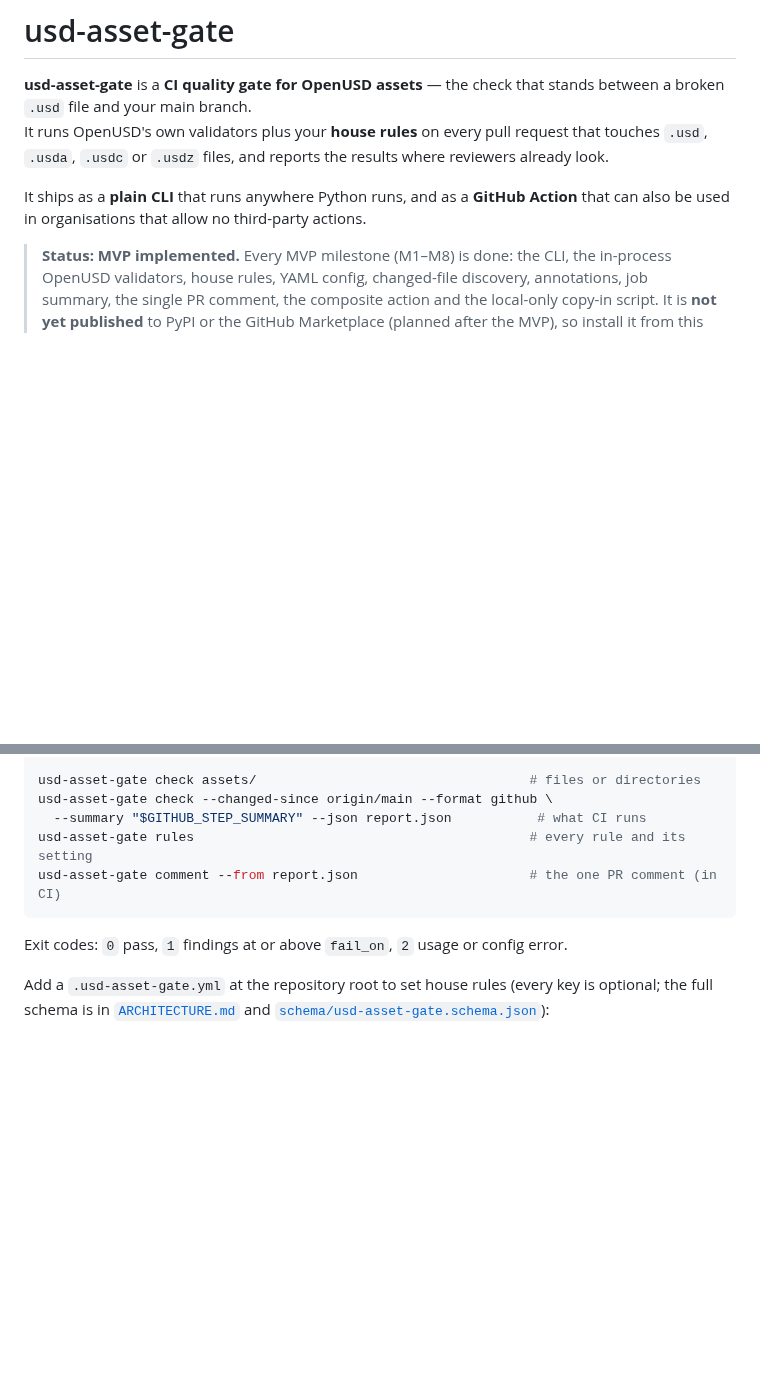
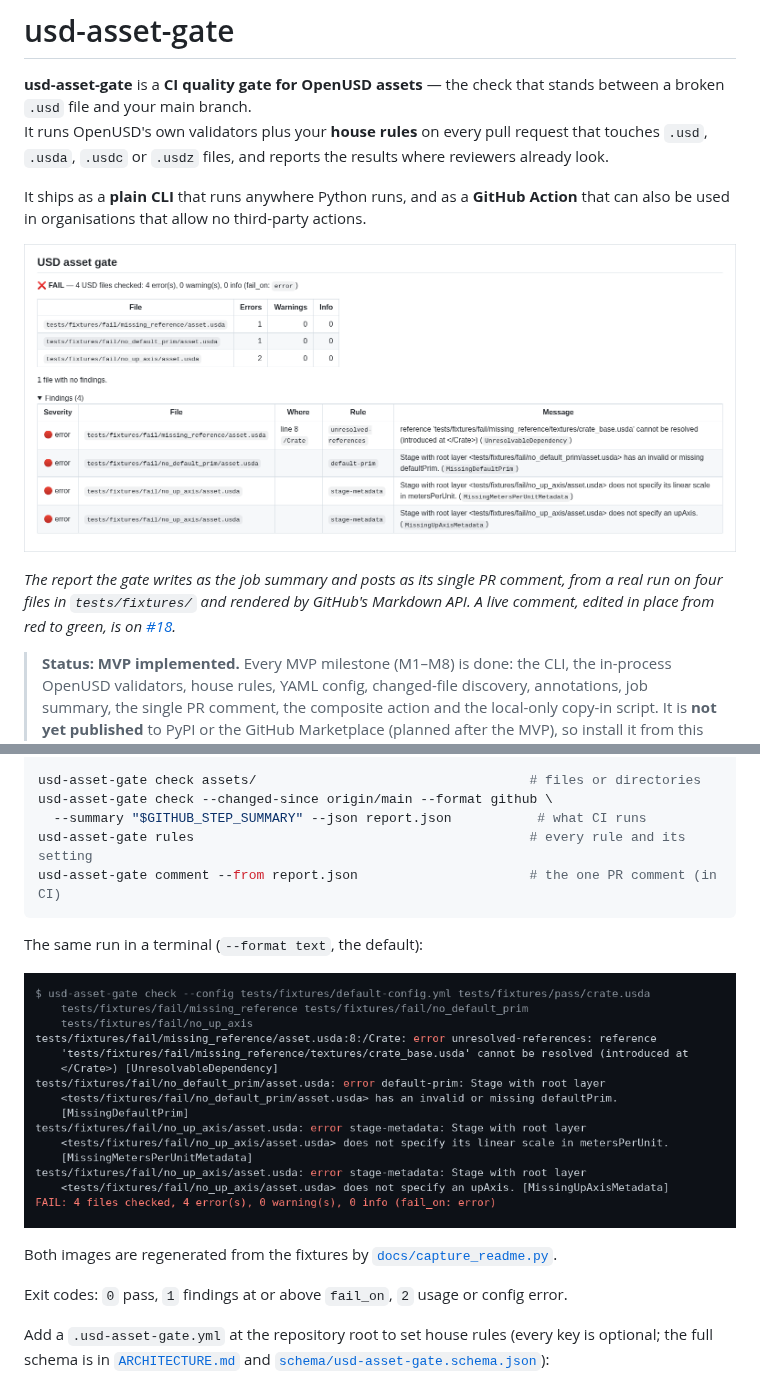
Before and after one commit to Preponderous-Software/usd-asset-gate, a Markdown page: README.md, 2 parts joined by grey strips. GitHub-like rendering; pictures changed too: docs/images/cli.png (added), docs/images/summary.png (added); blank space fills up the shorter version.

Commit message:
Add README images of the gate's report and CLI output (#21)
Both come from a real run on four tests/fixtures files: the Markdown
summary (job summary / PR comment body) rendered by GitHub's Markdown API,
and the text report drawn as a terminal. docs/capture_readme.py
regenerates them.


Claude-Session: https://claude.ai/code/session_01UcBPwmK86C8kechfswZP6y

Co-authored-by: Claude Opus 5.5 <noreply@anthropic.com>

````diff
--- a/README.md
+++ b/README.md
@@ -4,6 +4,10 @@
 It runs OpenUSD's own validators plus your **house rules** on every pull request that touches `.usd`, `.usda`, `.usdc` or `.usdz` files, and reports the results where reviewers already look.
 
 It ships as a **plain CLI** that runs anywhere Python runs, and as a **GitHub Action** that can also be used in organisations that allow no third-party actions.
+
+![The gate's Markdown report for four test fixtures, rendered by GitHub: three files fail with four errors](docs/images/summary.png)
+
+*The report the gate writes as the job summary and posts as its single PR comment, from a real run on four files in `tests/fixtures/` and rendered by GitHub's Markdown API. A live comment, edited in place from red to green, is on [#18](https://github.com/Preponderous-Software/usd-asset-gate/pull/18#issuecomment-6245303836).*
 
 > **Status: MVP implemented.** Every MVP milestone (M1–M8) is done: the CLI, the in-process OpenUSD validators, house rules, YAML config, changed-file discovery, annotations, job summary, the single PR comment, the composite action and the local-only copy-in script. It is **not yet published** to PyPI or the GitHub Marketplace (planned after the MVP), so install it from this repository for now.
 
@@ -130,6 +134,12 @@ usd-asset-gate rules                                           # every rule and
 usd-asset-gate comment --from report.json                      # the one PR comment (in CI)
 ```
 
+The same run in a terminal (`--format text`, the default):
+
+![usd-asset-gate check on four fixtures: three error findings and a FAIL line](docs/images/cli.png)
+
+Both images are regenerated from the fixtures by [`docs/capture_readme.py`](docs/capture_readme.py).
+
 Exit codes: `0` pass, `1` findings at or above `fail_on`, `2` usage or config error.
 
 Add a `.usd-asset-gate.yml` at the repository root to set house rules (every key is
````
Also changed, not shown: 1 other file.
